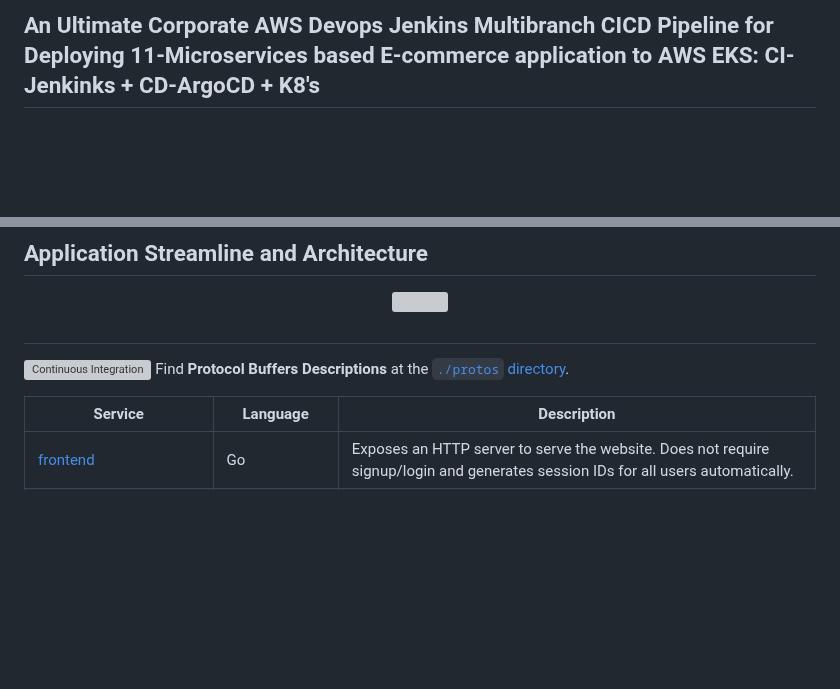
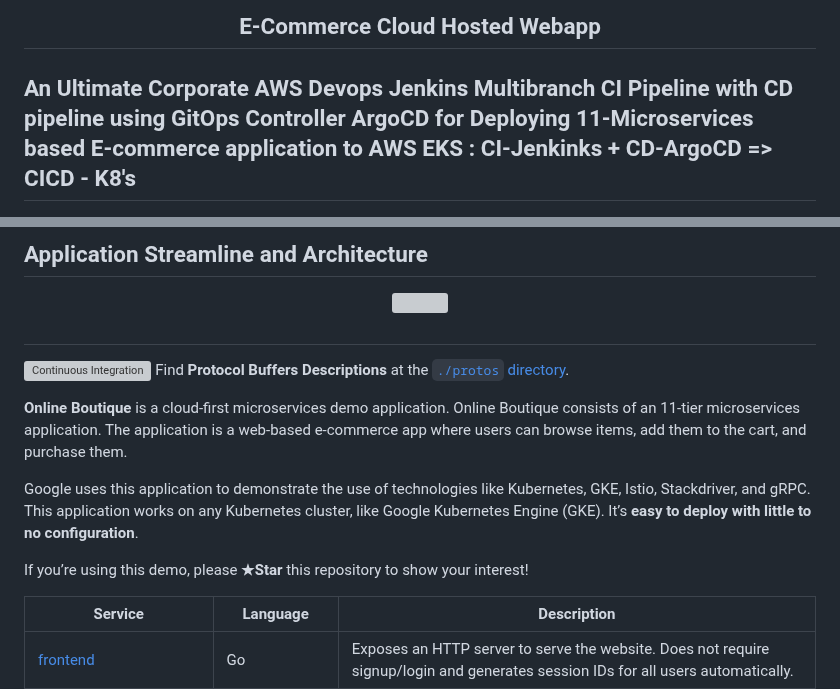
Before and after one commit to JeevanCLK/10-microservices, a Markdown page: README.md, 2 parts joined by grey strips. GitHub-like rendering; blank space fills up the shorter version; grey boxes are pictures that could not be loaded.

```diff
--- a/README.md
+++ b/README.md
@@ -1,4 +1,9 @@
-## An Ultimate Corporate AWS Devops Jenkins Multibranch CICD Pipeline for Deploying 11-Microservices based E-commerce application to AWS EKS: CI-Jenkinks + CD-ArgoCD + K8's
+<div align="center">
+  <h2>E-Commerce Cloud Hosted Webapp</h2>
+</div>
+
+
+## An Ultimate Corporate AWS Devops Jenkins Multibranch CI Pipeline with CD pipeline using GitOps Controller ArgoCD for Deploying 11-Microservices based E-commerce application to AWS EKS : CI-Jenkinks + CD-ArgoCD => CICD - K8's
 
 <div align="center">
   <div style="position: relative;">
@@ -16,6 +21,18 @@
 
 ![Continuous Integration](https://github.com/GoogleCloudPlatform/microservices-demo/workflows/Continuous%20Integration%20-%20Main/Release/badge.svg)
 Find **Protocol Buffers Descriptions** at the [`./protos` directory](/protos).
+
+**Online Boutique** is a cloud-first microservices demo application.
+Online Boutique consists of an 11-tier microservices application. The application is a
+web-based e-commerce app where users can browse items,
+add them to the cart, and purchase them.
+
+Google uses this application to demonstrate the use of technologies like
+Kubernetes, GKE, Istio, Stackdriver, and gRPC. This application
+works on any Kubernetes cluster, like Google
+Kubernetes Engine (GKE). It’s **easy to deploy with little to no configuration**.
+
+If you’re using this demo, please **★Star** this repository to show your interest!
 
 | Service                                              | Language      | Description                                                                                                                       |
 | ---------------------------------------------------- | ------------- | --------------------------------------------------------------------------------------------------------------------------------- |
```
